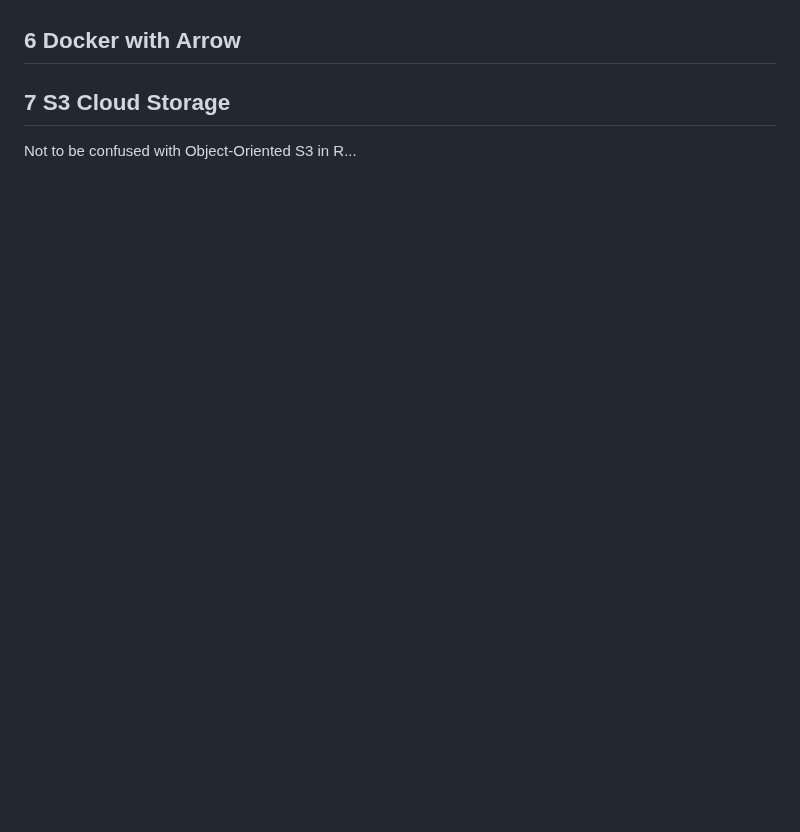
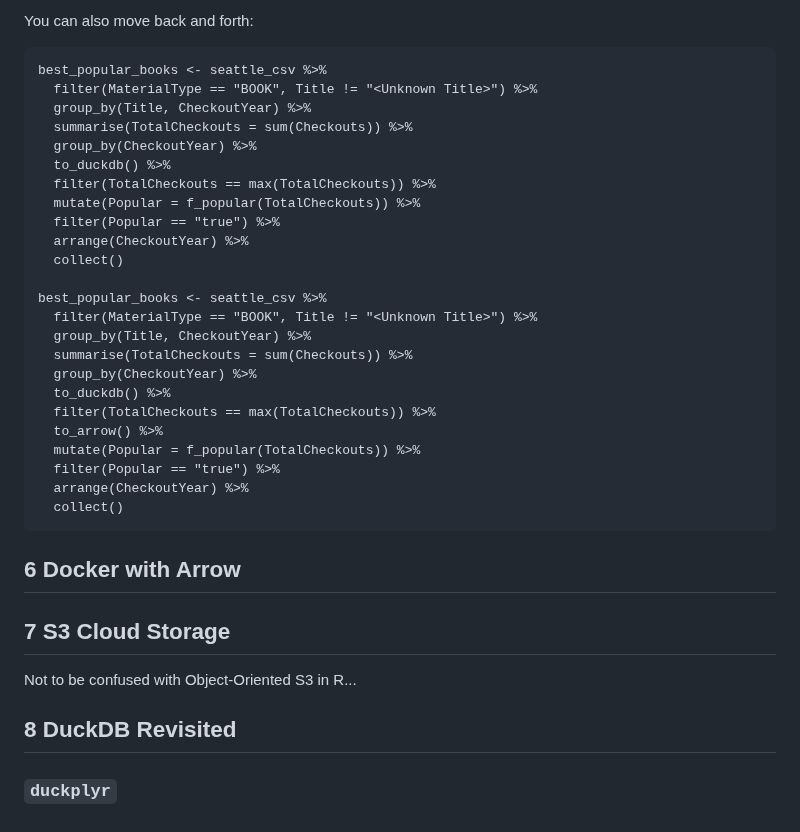
Before and after one commit to bbolker/stat794_bigdata, a Markdown page: Arrow_Hyuna.md, the part around one of its changes. GitHub-like rendering; blank space fills up the shorter version.

````diff
--- a/Arrow_Hyuna.md
+++ b/Arrow_Hyuna.md
@@ -432,5 +603,35 @@ duckdb_register_arrow(con, "seattle", seattle_csv)
+You can also move back and forth:
+```
+best_popular_books <- seattle_csv %>%
+  filter(MaterialType == "BOOK", Title != "<Unknown Title>") %>%
+  group_by(Title, CheckoutYear) %>%
+  summarise(TotalCheckouts = sum(Checkouts)) %>%
+  group_by(CheckoutYear) %>%
+  to_duckdb() %>%
+  filter(TotalCheckouts == max(TotalCheckouts)) %>%
+  mutate(Popular = f_popular(TotalCheckouts)) %>%
+  filter(Popular == "true") %>%
+  arrange(CheckoutYear) %>%
+  collect()
+
+best_popular_books <- seattle_csv %>%
+  filter(MaterialType == "BOOK", Title != "<Unknown Title>") %>%
+  group_by(Title, CheckoutYear) %>%
+  summarise(TotalCheckouts = sum(Checkouts)) %>%
+  group_by(CheckoutYear) %>%
+  to_duckdb() %>%
+  filter(TotalCheckouts == max(TotalCheckouts)) %>%
+  to_arrow() %>%
+  mutate(Popular = f_popular(TotalCheckouts)) %>%
+  filter(Popular == "true") %>%
+  arrange(CheckoutYear) %>%
+  collect()
+```
 
 ## 6 Docker with Arrow
 
 ## 7 S3 Cloud Storage
 Not to be confused with Object-Oriented S3 in R...
+
+## 8 DuckDB Revisited
+### ```duckplyr```
````
Also changed, not shown: other parts of Arrow_Hyuna.md (+173 -2 lines).
